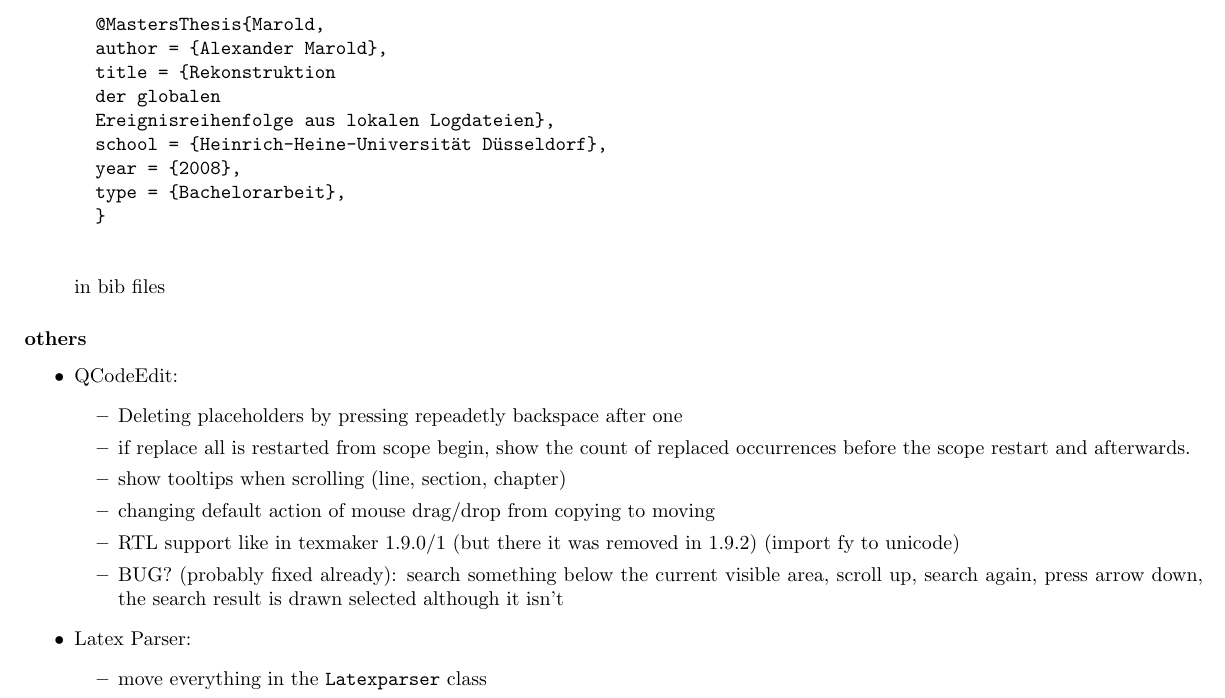
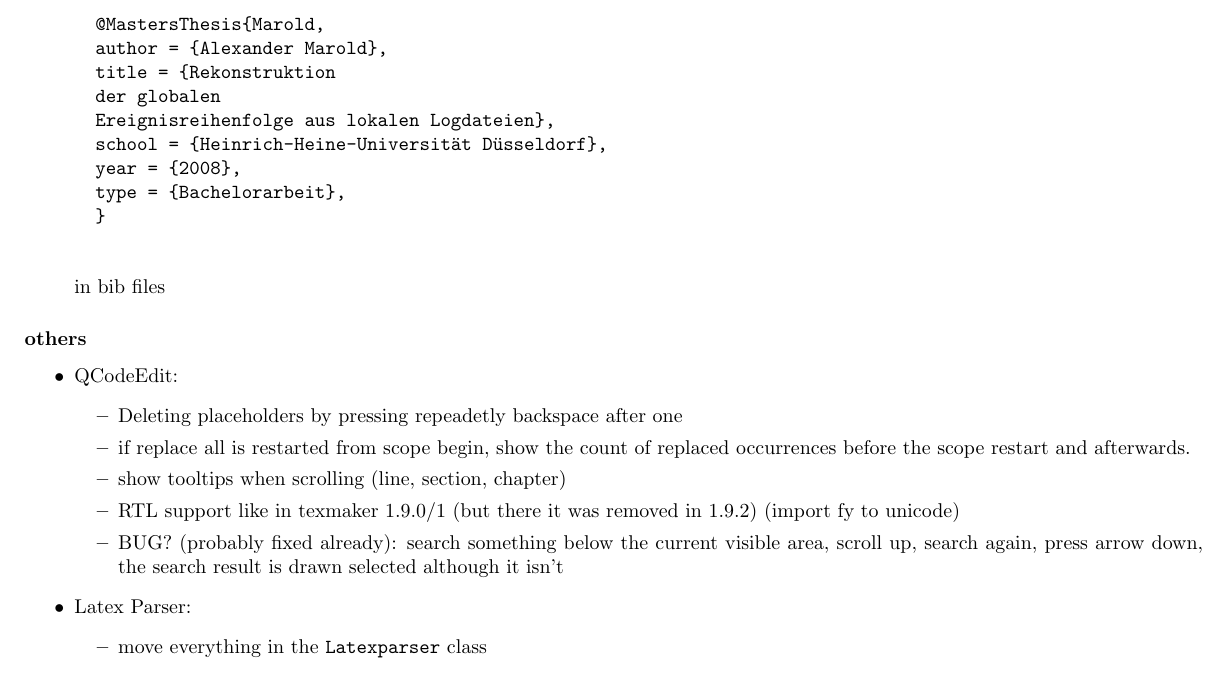
Before and after one commit to texstudio-org/texstudio-meta, a LaTeX thesis (development.tex): part of page 5 of 9, cut so that both start at the same text. Compiled offline with pdfLaTeX.

Commit message:
changed default drag operation to moving, drag moving is now atomic
git-svn-id: svn://svn.code.sf.net/p/texstudio/code/trunk@1206 92cce386-e96d-4106-809f-596c673a3fd8

```diff
--- a/development.tex
+++ b/development.tex
@@ -122,7 +122,6 @@ QPalette::ToolTipText & 4.4 & QPalette::Text
 		\item Deleting placeholders by pressing repeadetly backspace after one
 		\item if replace all is restarted from scope begin, show the count of replaced occurrences before the scope restart and afterwards.
 		\item show tooltips when scrolling (line, section, chapter)
-		\item changing default action of mouse drag/drop from copying to moving
 		\item RTL support like in texmaker 1.9.0/1 (but there it was removed in 1.9.2) (import fy to unicode)
 		\item BUG? (probably fixed already):
 		search something below the current visible area, scroll up, search again, press arrow down, the search result is drawn selected although it isn't
```
